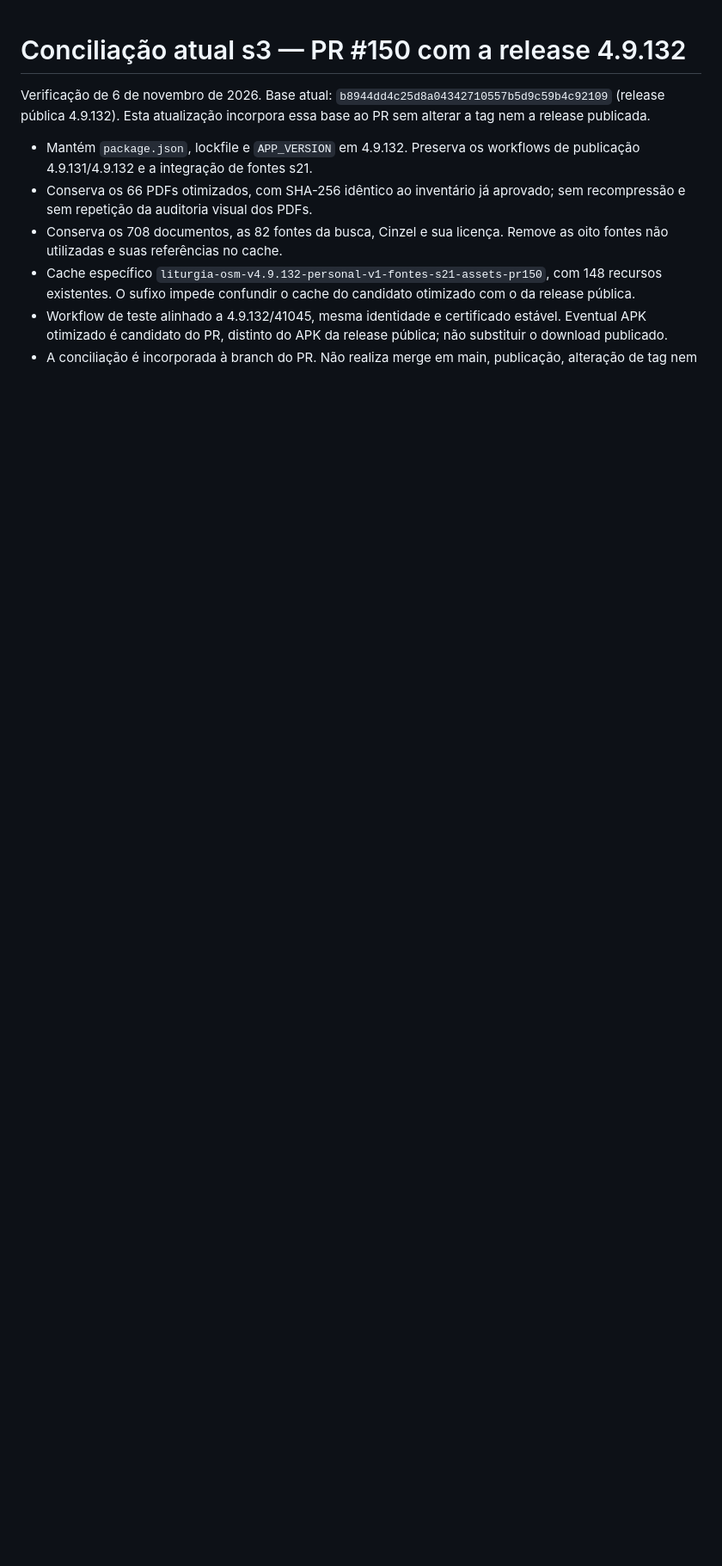
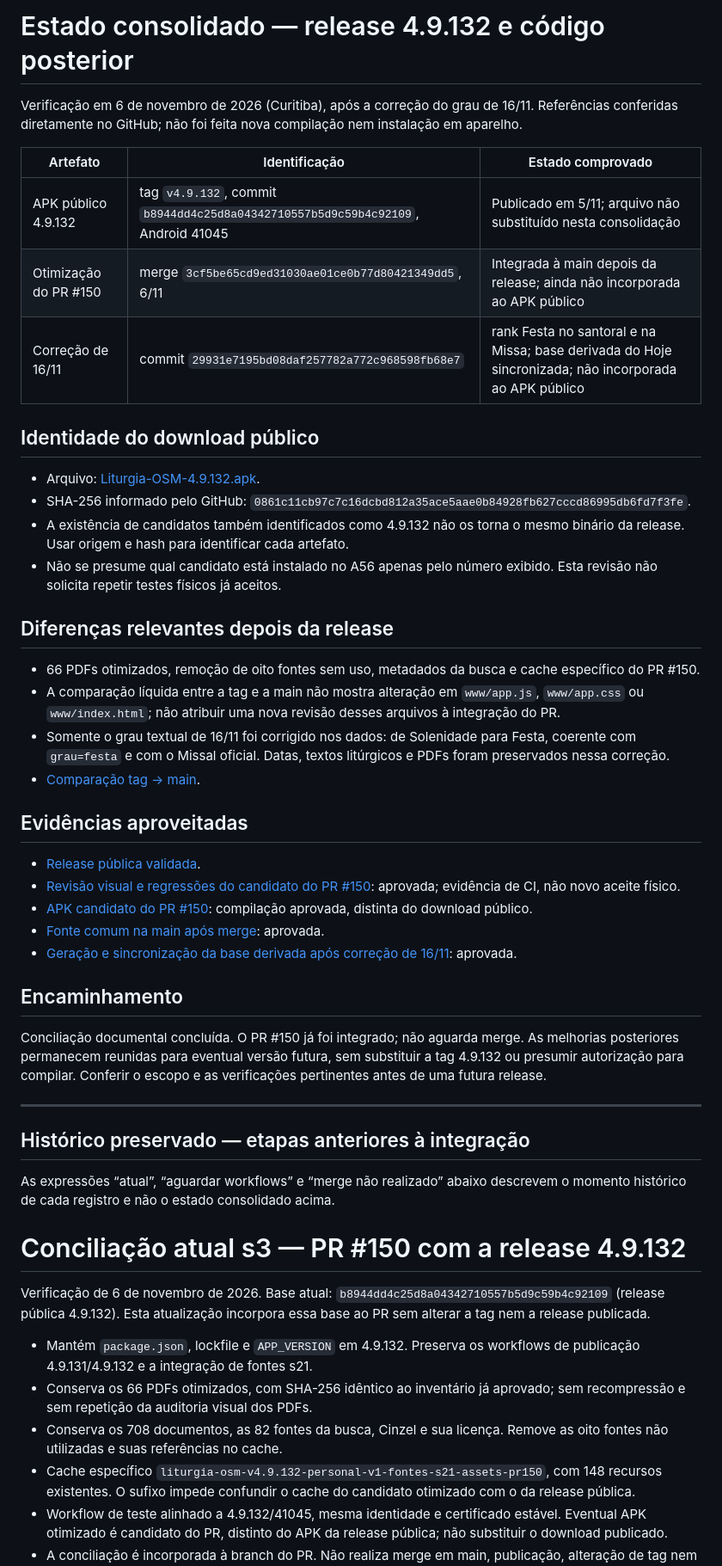
Before and after one commit to charlieleitao-spec/liturgia-osm, a Markdown page: docs/size-optimization/conciliacao-s3.md, the part around the change. Shown at 86% size. GitHub-like rendering; blank space fills up the shorter version.

Commit message:
Consolidar identificação do APK 4.9.132 e melhorias posteriores

```diff
--- a/docs/size-optimization/conciliacao-s3.md
+++ b/docs/size-optimization/conciliacao-s3.md
@@ -1,3 +1,45 @@
+# Estado consolidado — release 4.9.132 e código posterior
+
+Verificação em 6 de novembro de 2026 (Curitiba), após a correção do grau de 16/11. Referências conferidas diretamente no GitHub; não foi feita nova compilação nem instalação em aparelho.
+
+| Artefato | Identificação | Estado comprovado |
+| --- | --- | --- |
+| APK público 4.9.132 | tag `v4.9.132`, commit `b8944dd4c25d8a04342710557b5d9c59b4c92109`, Android 41045 | Publicado em 5/11; arquivo não substituído nesta consolidação |
+| Otimização do PR #150 | merge `3cf5be65cd9ed31030ae01ce0b77d80421349dd5`, 6/11 | Integrada à main depois da release; ainda não incorporada ao APK público |
+| Correção de 16/11 | commit `29931e7195bd08daf257782a772c968598fb68e7` | rank Festa no santoral e na Missa; base derivada do Hoje sincronizada; não incorporada ao APK público |
+
+## Identidade do download público
+
+- Arquivo: [Liturgia-OSM-4.9.132.apk](https://github.com/charlieleitao-spec/liturgia-osm/releases/download/v4.9.132/Liturgia-OSM-4.9.132.apk).
+- SHA-256 informado pelo GitHub: `0861c11cb97c7c16dcbd812a35ace5aae0b84928fb627cccd86995db6fd7f3fe`.
+- A existência de candidatos também identificados como 4.9.132 não os torna o mesmo binário da release. Usar origem e hash para identificar cada artefato.
+- Não se presume qual candidato está instalado no A56 apenas pelo número exibido. Esta revisão não solicita repetir testes físicos já aceitos.
+
+## Diferenças relevantes depois da release
+
+- 66 PDFs otimizados, remoção de oito fontes sem uso, metadados da busca e cache específico do PR #150.
+- A comparação líquida entre a tag e a main não mostra alteração em `www/app.js`, `www/app.css` ou `www/index.html`; não atribuir uma nova revisão desses arquivos à integração do PR.
+- Somente o grau textual de 16/11 foi corrigido nos dados: de Solenidade para Festa, coerente com `grau=festa` e com o Missal oficial. Datas, textos litúrgicos e PDFs foram preservados nessa correção.
+- [Comparação tag → main](https://github.com/charlieleitao-spec/liturgia-osm/compare/v4.9.132...main).
+
+## Evidências aproveitadas
+
+- [Release pública validada](https://github.com/charlieleitao-spec/liturgia-osm/actions/runs/42107057212).
+- [Revisão visual e regressões do candidato do PR #150](https://github.com/charlieleitao-spec/liturgia-osm/actions/runs/42202182766): aprovada; evidência de CI, não novo aceite físico.
+- [APK candidato do PR #150](https://github.com/charlieleitao-spec/liturgia-osm/actions/runs/42202182787): compilação aprovada, distinta do download público.
+- [Fonte comum na main após merge](https://github.com/charlieleitao-spec/liturgia-osm/actions/runs/42221816566): aprovada.
+- [Geração e sincronização da base derivada após correção de 16/11](https://github.com/charlieleitao-spec/liturgia-osm/actions/runs/42317232025): aprovada.
+
+## Encaminhamento
+
+Conciliação documental concluída. O PR #150 já foi integrado; não aguarda merge. As melhorias posteriores permanecem reunidas para eventual versão futura, sem substituir a tag 4.9.132 ou presumir autorização para compilar. Conferir o escopo e as verificações pertinentes antes de uma futura release.
+
+---
+
+## Histórico preservado — etapas anteriores à integração
+
+As expressões “atual”, “aguardar workflows” e “merge não realizado” abaixo descrevem o momento histórico de cada registro e não o estado consolidado acima.
+
 # Conciliação atual s3 — PR #150 com a release 4.9.132
 
 Verificação de 6 de novembro de 2026. Base atual: `b8944dd4c25d8a04342710557b5d9c59b4c92109` (release pública 4.9.132). Esta atualização incorpora essa base ao PR sem alterar a tag nem a release publicada.
```
